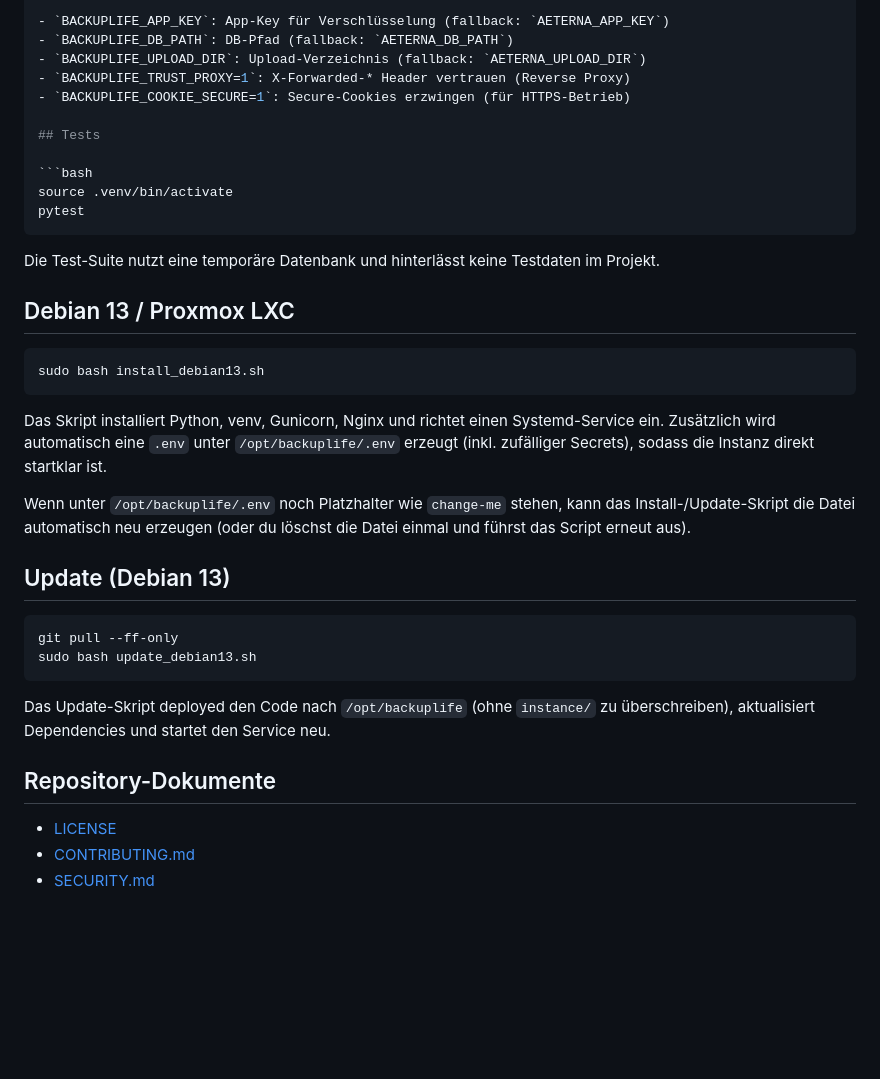
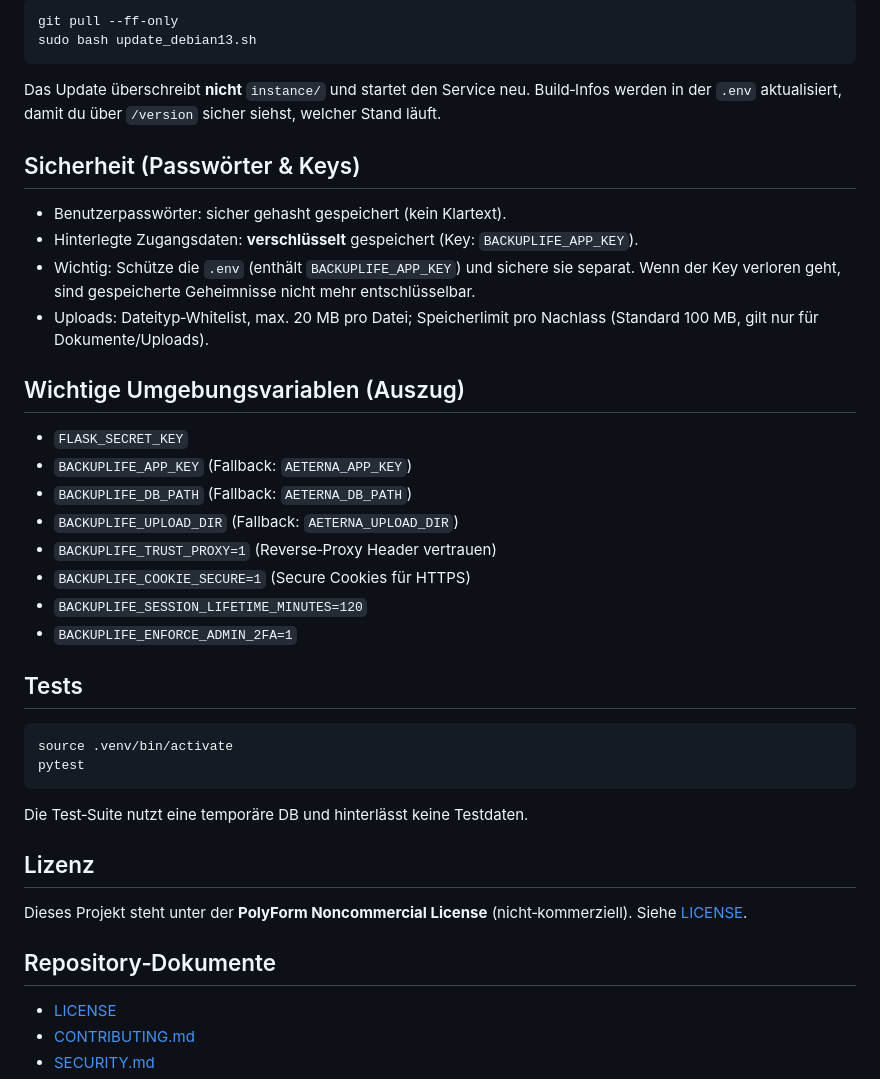
Before and after one commit to Schello805/BackUpLife, a Markdown page: README.md, the part around one of its changes. GitHub-like rendering; blank space fills up the shorter version.

Commit message:
Rewrite README for clarity and SEO

````diff
--- a/README.md
+++ b/README.md
@@ -68,9 +73,28 @@ Beim ersten Aufruf erscheint automatisch die Ersteinrichtung. Es werden keine De
 
-- `BACKUPLIFE_APP_KEY`: App-Key für Verschlüsselung (fallback: `AETERNA_APP_KEY`)
-- `BACKUPLIFE_DB_PATH`: DB-Pfad (fallback: `AETERNA_DB_PATH`)
-- `BACKUPLIFE_UPLOAD_DIR`: Upload-Verzeichnis (fallback: `AETERNA_UPLOAD_DIR`)
-- `BACKUPLIFE_TRUST_PROXY=1`: X-Forwarded-* Header vertrauen (Reverse Proxy)
-- `BACKUPLIFE_COOKIE_SECURE=1`: Secure-Cookies erzwingen (für HTTPS-Betrieb)
+```bash
+git pull --ff-only
+sudo bash update_debian13.sh
+```
+
+Das Update überschreibt **nicht** `instance/` und startet den Service neu. Build‑Infos werden in der `.env` aktualisiert, damit du über `/version` sicher siehst, welcher Stand läuft.
+
+## Sicherheit (Passwörter & Keys)
+
+- Benutzerpasswörter: sicher gehasht gespeichert (kein Klartext).
+- Hinterlegte Zugangsdaten: **verschlüsselt** gespeichert (Key: `BACKUPLIFE_APP_KEY`).
+- Wichtig: Schütze die `.env` (enthält `BACKUPLIFE_APP_KEY`) und sichere sie separat. Wenn der Key verloren geht, sind gespeicherte Geheimnisse nicht mehr entschlüsselbar.
+- Uploads: Dateityp‑Whitelist, max. 20 MB pro Datei; Speicherlimit pro Nachlass (Standard 100 MB, gilt nur für Dokumente/Uploads).
+
+## Wichtige Umgebungsvariablen (Auszug)
+
+- `FLASK_SECRET_KEY`
+- `BACKUPLIFE_APP_KEY` (Fallback: `AETERNA_APP_KEY`)
+- `BACKUPLIFE_DB_PATH` (Fallback: `AETERNA_DB_PATH`)
+- `BACKUPLIFE_UPLOAD_DIR` (Fallback: `AETERNA_UPLOAD_DIR`)
+- `BACKUPLIFE_TRUST_PROXY=1` (Reverse‑Proxy Header vertrauen)
+- `BACKUPLIFE_COOKIE_SECURE=1` (Secure Cookies für HTTPS)
+- `BACKUPLIFE_SESSION_LIFETIME_MINUTES=120`
+- `BACKUPLIFE_ENFORCE_ADMIN_2FA=1`
 
 ## Tests
 
@@ -79,28 +103,13 @@ source .venv/bin/activate
 pytest
 ```
 
-Die Test-Suite nutzt eine temporäre Datenbank und hinterlässt keine Testdaten im Projekt.
+Die Test‑Suite nutzt eine temporäre DB und hinterlässt keine Testdaten.
 
-## Debian 13 / Proxmox LXC
+## Lizenz
 
-```bash
-sudo bash install_debian13.sh
-```
+Dieses Projekt steht unter der **PolyForm Noncommercial License** (nicht‑kommerziell). Siehe [LICENSE](./LICENSE).
 
-Das Skript installiert Python, venv, Gunicorn, Nginx und richtet einen Systemd-Service ein. Zusätzlich wird automatisch eine `.env` unter `/opt/backuplife/.env` erzeugt (inkl. zufälliger Secrets), sodass die Instanz direkt startklar ist.
-
-Wenn unter `/opt/backuplife/.env` noch Platzhalter wie `change-me` stehen, kann das Install-/Update-Skript die Datei automatisch neu erzeugen (oder du löschst die Datei einmal und führst das Script erneut aus).
-
-## Update (Debian 13)
-
-```bash
-git pull --ff-only
-sudo bash update_debian13.sh
-```
-
-Das Update-Skript deployed den Code nach `/opt/backuplife` (ohne `instance/` zu überschreiben), aktualisiert Dependencies und startet den Service neu.
-
-## Repository-Dokumente
+## Repository‑Dokumente
 
 - [LICENSE](./LICENSE)
 - [CONTRIBUTING.md](./CONTRIBUTING.md)
````
Also changed, not shown: other parts of README.md (+54 -49 lines).
